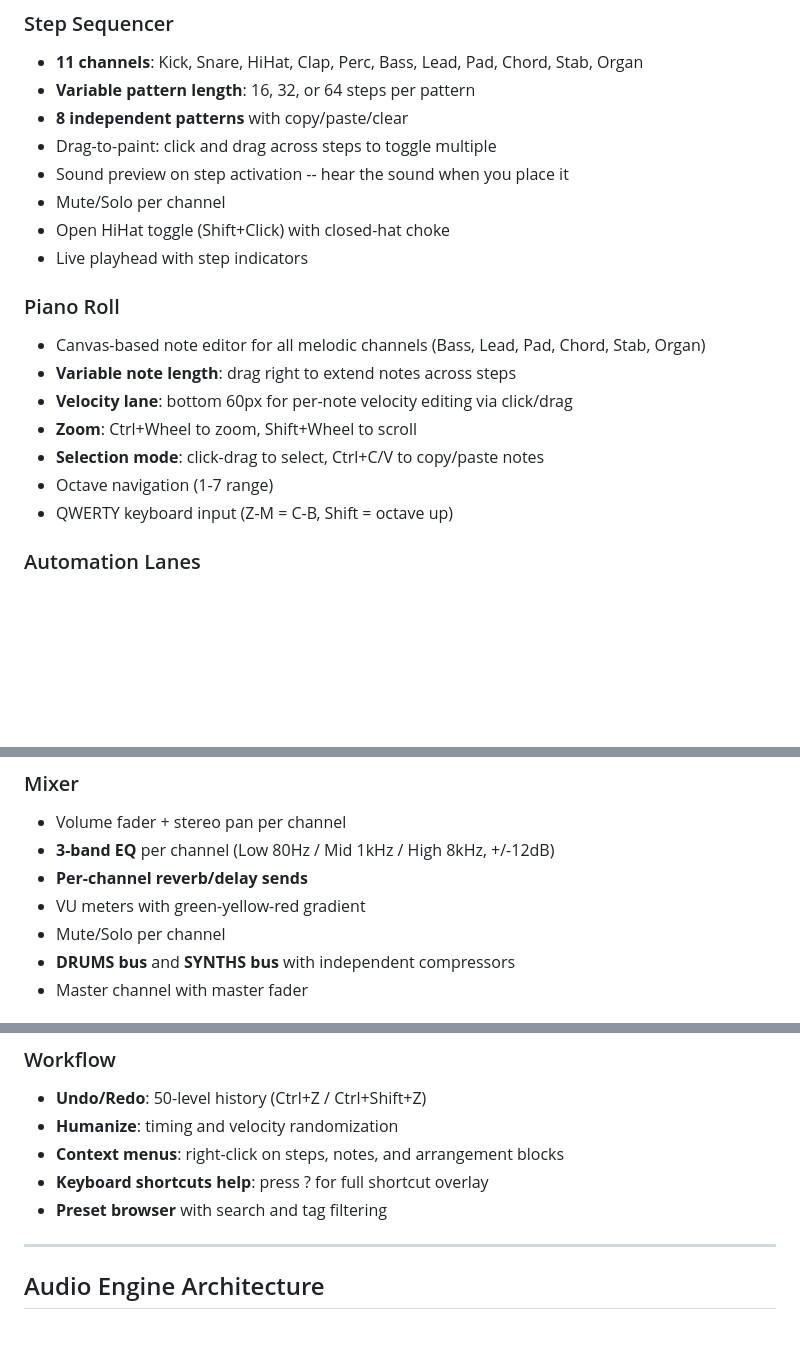
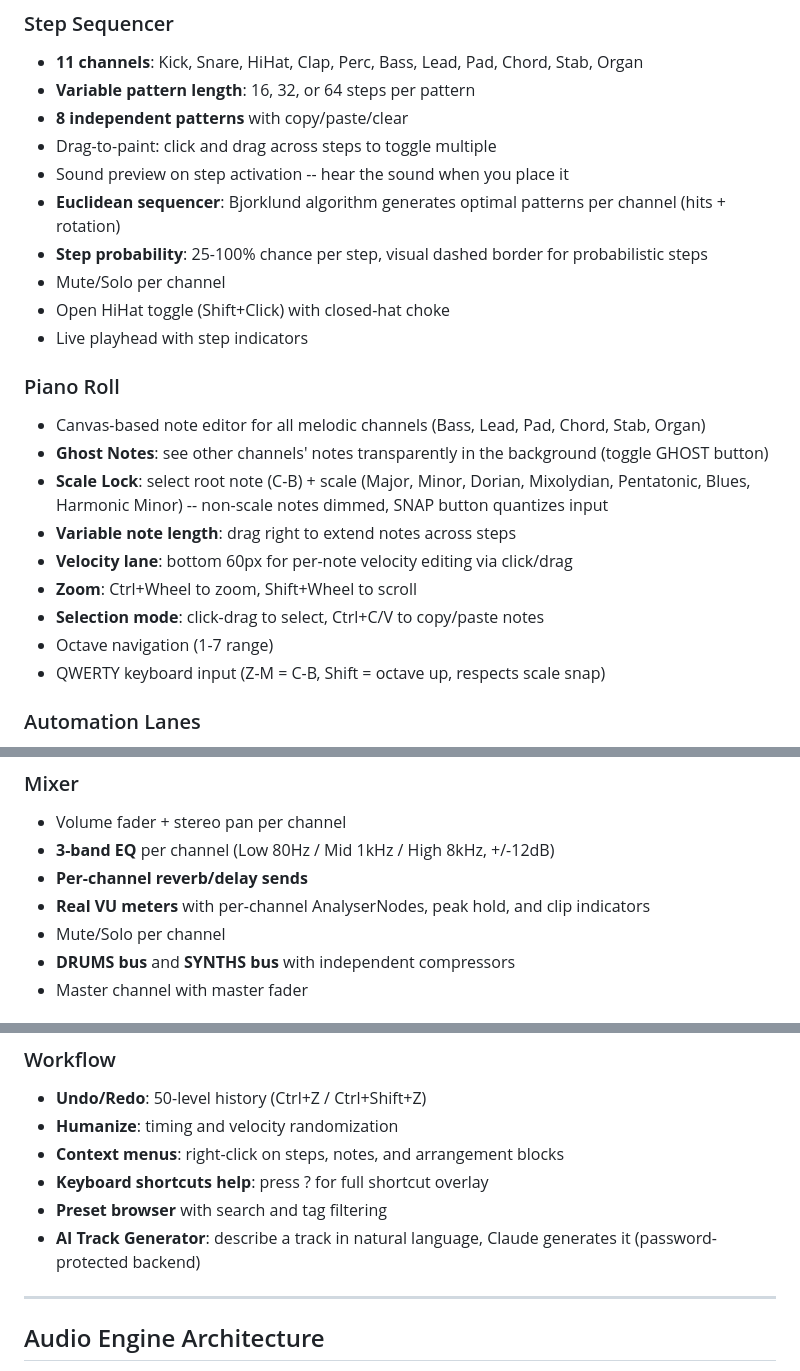
Before and after one commit to pepperonas/funkybeats, a Markdown page: README.md, 3 parts joined by grey strips. Rendered like a GitHub page; blank space fills up the shorter version.

```diff
--- a/README.md
+++ b/README.md
@@ -71,6 +80,8 @@ Click any step in the sequencer to hear the sound. Press **Space** to play.
 - **8 independent patterns** with copy/paste/clear
 - Drag-to-paint: click and drag across steps to toggle multiple
 - Sound preview on step activation -- hear the sound when you place it
+- **Euclidean sequencer**: Bjorklund algorithm generates optimal patterns per channel (hits + rotation)
+- **Step probability**: 25-100% chance per step, visual dashed border for probabilistic steps
 - Mute/Solo per channel
 - Open HiHat toggle (Shift+Click) with closed-hat choke
 - Live playhead with step indicators
@@ -78,12 +89,14 @@ Click any step in the sequencer to hear the sound. Press **Space** to play.
 ### Piano Roll
 
 - Canvas-based note editor for all melodic channels (Bass, Lead, Pad, Chord, Stab, Organ)
+- **Ghost Notes**: see other channels' notes transparently in the background (toggle GHOST button)
+- **Scale Lock**: select root note (C-B) + scale (Major, Minor, Dorian, Mixolydian, Pentatonic, Blues, Harmonic Minor) -- non-scale notes dimmed, SNAP button quantizes input
 - **Variable note length**: drag right to extend notes across steps
 - **Velocity lane**: bottom 60px for per-note velocity editing via click/drag
 - **Zoom**: Ctrl+Wheel to zoom, Shift+Wheel to scroll
 - **Selection mode**: click-drag to select, Ctrl+C/V to copy/paste notes
 - Octave navigation (1-7 range)
-- QWERTY keyboard input (Z-M = C-B, Shift = octave up)
+- QWERTY keyboard input (Z-M = C-B, Shift = octave up, respects scale snap)
 
 ### Automation Lanes
 
@@ -108,7 +121,7 @@ Click any step in the sequencer to hear the sound. Press **Space** to play.
 - Volume fader + stereo pan per channel
 - **3-band EQ** per channel (Low 80Hz / Mid 1kHz / High 8kHz, +/-12dB)
 - **Per-channel reverb/delay sends**
-- VU meters with green-yellow-red gradient
+- **Real VU meters** with per-channel AnalyserNodes, peak hold, and clip indicators
 - Mute/Solo per channel
 - **DRUMS bus** and **SYNTHS bus** with independent compressors
 - Master channel with master fader
@@ -174,6 +205,7 @@ Click any step in the sequencer to hear the sound. Press **Space** to play.
 - **Context menus**: right-click on steps, notes, and arrangement blocks
 - **Keyboard shortcuts help**: press ? for full shortcut overlay
 - **Preset browser** with search and tag filtering
+- **AI Track Generator**: describe a track in natural language, Claude generates it (password-protected backend)
 
 ---
 
```
Also changed, not shown: other parts of README.md (+35 -8 lines), CLAUDE.md (+11 -1 lines).
